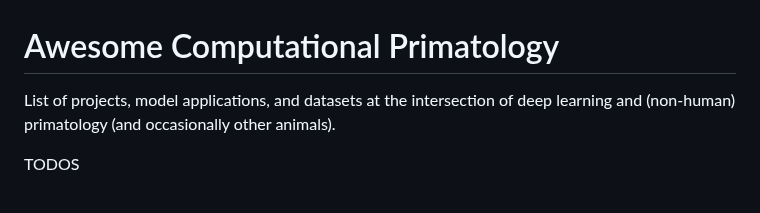
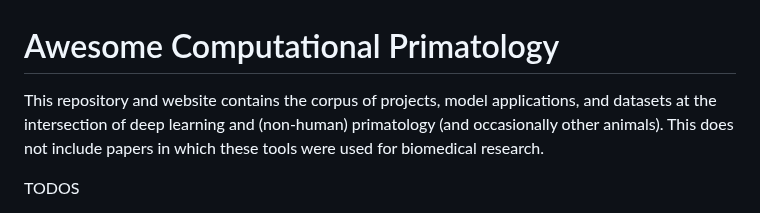
Before and after one commit to KordingLab/awesome-computational-primatology, a Markdown page: README.md, the part around the change. Rendered like a GitHub page.

```diff
--- a/README.md
+++ b/README.md
@@ -1,5 +1,5 @@
 # Awesome Computational Primatology
-List of projects, model applications, and datasets at the intersection of deep learning and (non-human) primatology (and occasionally other animals).
+This repository and website contains the corpus of projects, model applications, and datasets at the intersection of deep learning and (non-human) primatology (and occasionally other animals). This does not include papers in which these tools were used for biomedical research.
 
 TODOS
 - [ ] Update list
```
